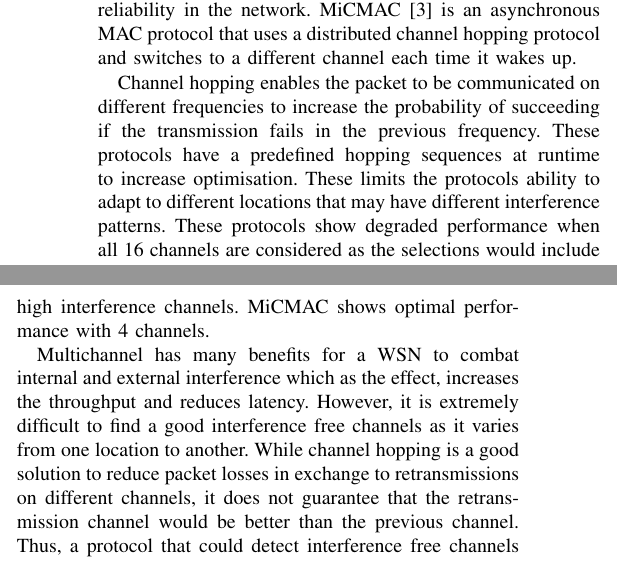
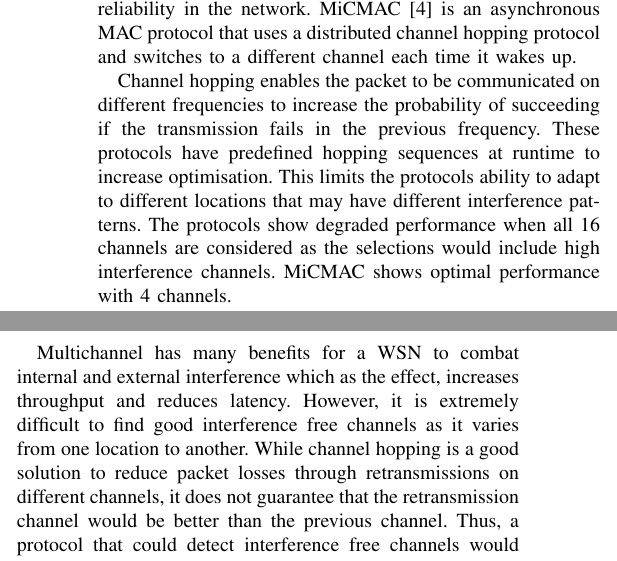
Before and after one commit to Noradila/journal, a LaTeX paper (main.tex, which reads RelatedWork.tex): two parts of the columns of page 2 of 14, joined at a grey line, cut so that both start at the same text. Compiled offline with pdfLaTeX; a missing font is replaced by an installed copy or a similar font; a LaTeX package or settings file that is missing is left out.

Commit message:
updated Related Work - MAC

```diff
--- a/RelatedWork.tex
+++ b/RelatedWork.tex
@@ -30,40 +23,18 @@ that is based on the Timeslotted Channel Hopping (TSCH) \cite{tsch}. It uses tim
 MiCMAC \cite{micmac} is an asynchronous MAC protocol that uses a distributed channel hopping protocol and switches to a different channel each time it wakes up.
 
 Channel hopping enables the packet to be communicated on different frequencies to increase the probability of succeeding if the transmission fails in the previous frequency.
-These protocols have a predefined hopping sequences at runtime to increase optimisation. These limits the protocols ability to adapt to different locations that may have different interference patterns. These protocols show degraded performance when all 16 channels are considered as the selections would include high interference channels. MiCMAC shows optimal performance with 4 channels.
-
-%MiCMAC is an asynchronous MAC protocol. It is a distributed channel hopping protocol that switches to different channel each time it wakes up to increase the likeliness for the packet to be received if it failed previously.
-%It has a predefined hopping sequences at runtime to increase optimisation. However, the performance degraded when it considers all 16 channels as it includes the high interference channels for transmissions. It shows optimal performance with 4 channels.
-
-%Channel hopping designs where the protocols usually select a few channels that have been tested to hop into. However, by considering all channels to hop, it could be disadvantaged to the protocol as it would hop to the interference channels.
-%-Channel hopping advantage - to have retransmission on a different channel than it was transmitted previously. It increases the likelihood of succeeding than retransmitting on the same channel.
+These protocols have predefined hopping sequences at runtime to increase optimisation. This limits the protocols ability to adapt to different locations that may have different interference patterns. The protocols show degraded performance when all 16 channels are considered as the selections would include high interference channels. MiCMAC shows optimal performance with 4 channels.
 
 %conclude
-
-%In idle listening, the node keeps its radio on while listening to the channel for potential packets. The node does not know when it will be the receiver of the packet. Considerable amounts of energy are wasted as the node keeps its radio on for a longer period listening to an idle channel when it does not receive or transmit packets. Thus, it is important to reduce the radio usage to conserve the nodes energy. Overhearing happens when a node receives irrelevant packets or signals that are not intended for the node. As the radio uses nearly the same energy for all operations, this drains the node energy unnecessarily.
-
-%Collision happens when nodes that are within each others' transmission range transmit simultaneously. The energy used in the collided transmissions is wasted as none of the nodes would receive the transmitted packet.
-%Collision also happens with external interference especially with Wi-Fi interference as it can potentially collide with four 802.15.4 channels. There are only a few channels that do not overlap with Wi-Fi. However, avoiding all channels with Wi-Fi would overload the limited available channels. Thus, the overlapping frequencies can be used by introducing other means to improve the technologies coexistence.
-
 %Multichannel is one of the solutions to overcome collision and overhearing in addition to adjusting the duty cycle efficiency on the protocol.
 %Multichannel is sa preferable solution to improve resilience against interference and maintain reliable communications.
-Multichannel has many benefits for a WSN to combat internal and external interference which as the effect, increases the throughput and reduces latency.
+Multichannel has many benefits for a WSN to combat internal and external interference which as the effect, increases throughput and reduces latency.
 %By using multichannel, the internal and external interference can be reduced.
 %As the effect, the latency is decreased while the reception rate and throughput are increased.
-However, it is extremely difficult to find a good interference free channels as it varies from one location to another. While channel hopping is a good solution to reduce packet losses in exchange to retransmissions on different channels, it does not guarantee that the retransmission channel would be better than the previous channel. Thus, a protocol that could detect interference free channels would become an enabler for reliable communications.
+However, it is extremely difficult to find good interference free channels as it varies from one location to another. While channel hopping is a good solution to reduce packet losses through retransmissions on different channels, it does not guarantee that the retransmission channel would be better than the previous channel. Thus, a protocol that could detect interference free channels would become an enabler for reliable communications.
 % higher throughput which could prolong the network lifetime.
 
 %Multichannel communications have potential benefits for wireless networks that include improved resilience against internal and external interference, reduced latency, enhanced reception rate and increased throughput.
-
-%The radio module that is controlled by the MAC protocol is the major energy consumer in WSNs. The radio uses nearly the same energy in all active operation modes such as the transmit, receive and idle modes \cite{alexlifetime}. During idle mode, the node is still awake even though it does not transmit or receive packets. Thus, it is important to reduce the radio usage to conserve the nodes energy.
-
-%However, adjusting the duty cycle does not solve the interference problem as external interference is unpredictable especially with Wi-Fi interference as it can potentially collide with four 802.15.4 channels. There are only a few channels that do not overlap with Wi-Fi. However, avoiding all channels with Wi-Fi would overload the limited available channels. Thus, the overlapping frequencies can be used by introducing other means to improve the technologies coexistence.
-
-
-%A vast number of energy efficient MAC protocols have been developed to overcome these problems through \textit{duty cycling}. Duty cycled MAC protocols allow the node to periodically alters the sleep state and listen state. By lowering the duty cycle, the node sleeps for a longer period instead of being permanently active. However, the node needs to have frequent check interval to avoid deafness problem while keeping overhearing to a minimum. This reduces the energy consumed by idle listening and overhearing.
-
-%Many MAC protocols such as YMAC \cite{y-mac} use duty cycle as the indicator to evaluate the energy efficiency performance. This is because it is difficult to measure a node's energy consumption.
-%However, there are studies that managed to estimate the energy consumption. This is described in Chapter \ref{energy}.
 
 \subsection{Routing Protocols}
 Various energy efficient routing protocols for WSNs have been proposed and developed to ensure efficient packet delivery to the destination.
```
Also changed, not shown: main.bib (+8 -0 lines), RelatedWork.tex (9 more changed lines).
